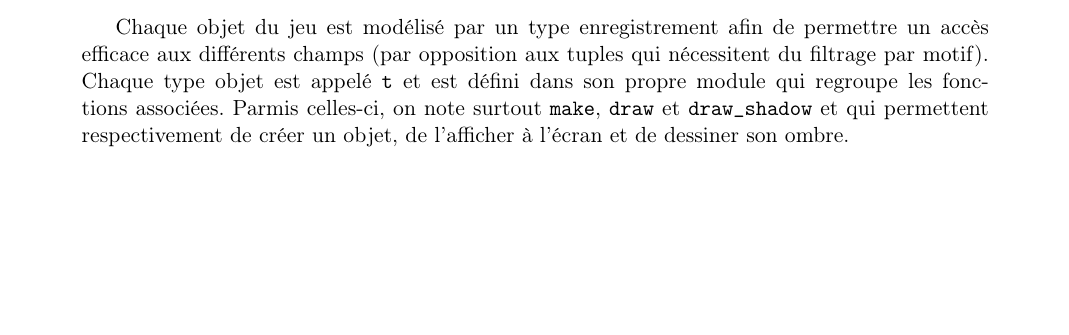
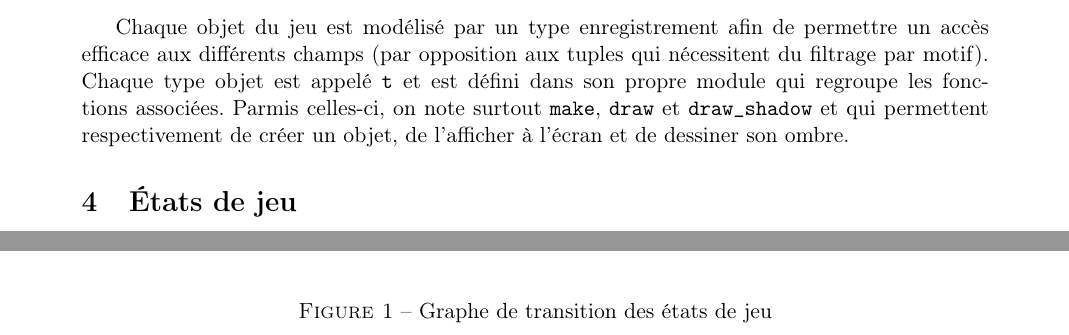
Before and after one commit to sully-vian/Newtonoid, a LaTeX document (rapport/rapport.tex): part of page 3 of 5 before the commit and two parts of pages 3 and 4 of 6 after it, the two joined at a grey line, cut so that both start at the same text, the shorter picture padded with empty space. Compiled offline with pdfLaTeX.

Commit message:
ajout d'un graphe de transition des états de jeu au rapport

```diff
--- a/rapport/rapport.tex
+++ b/rapport/rapport.tex
@@ -35,6 +35,17 @@ La plupart des modules contiennent un sous-module foncteur (au sens d'OCaml) par
 \section{Objets}
 
 Chaque objet du jeu est modélisé par un type enregistrement afin de permettre un accès efficace aux différents champs (par opposition aux tuples qui nécessitent du filtrage par motif). Chaque type objet est appelé \texttt{t} et est défini dans son propre module qui regroupe les fonctions associées. Parmis celles-ci, on note surtout \texttt{make}, \texttt{draw} et \texttt{draw\_shadow} et qui permettent respectivement de créer un objet, de l'afficher à l'écran et de dessiner son ombre.
+
+\section{États de jeu}
+
+% TODO
+
+\begin{figure}
+    \centering
+    \includegraphics[width=\textwidth]{img/graph.png}
+    \caption{Graphe de transition des états de jeu}
+    \label{fig:graph}
+\end{figure}
 
 \section{Niveaux de jeu}
 
```
Also changed, not shown: rapport/img/graph.png (added), rapport/rapport.pdf, 1 other file.
